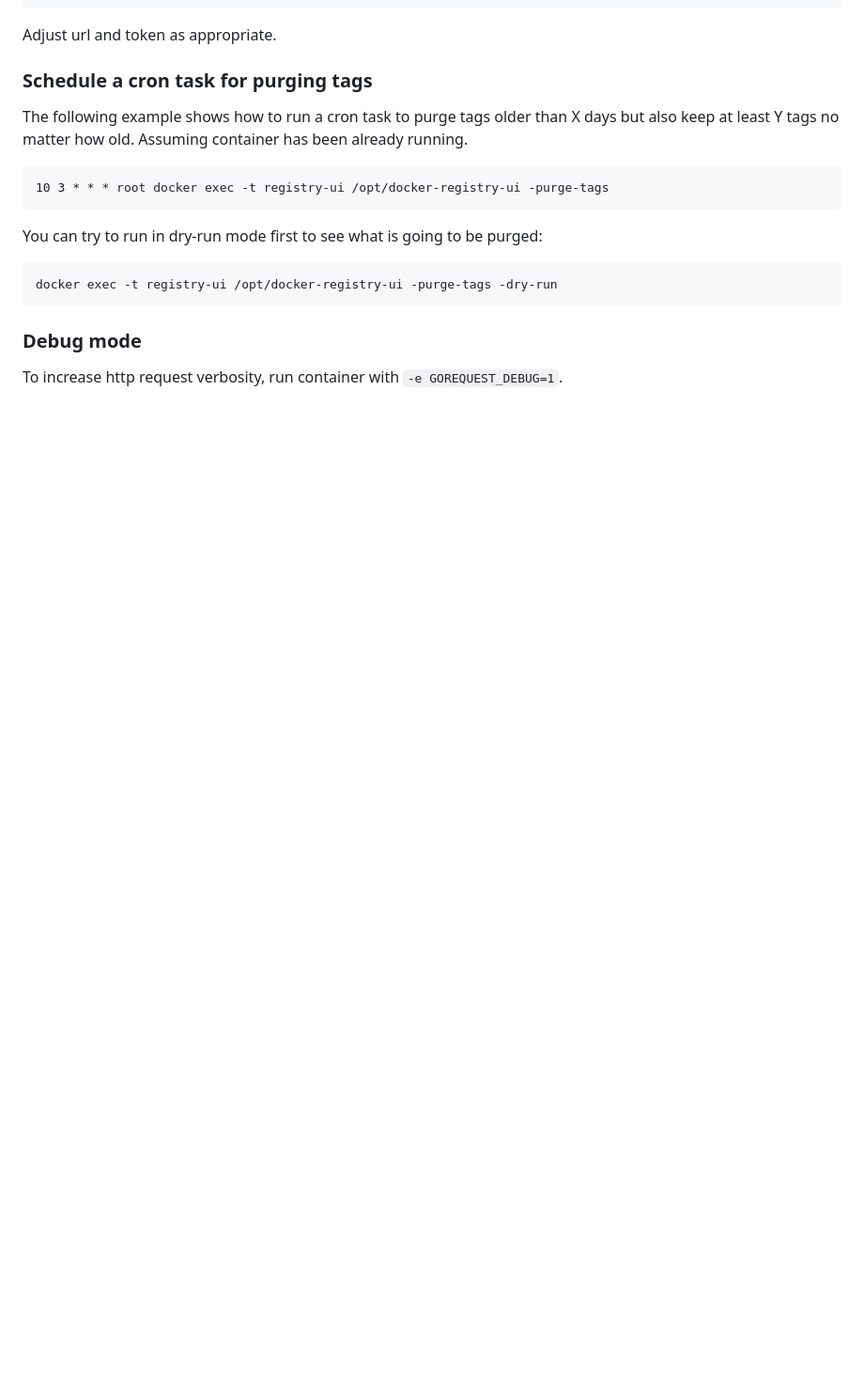
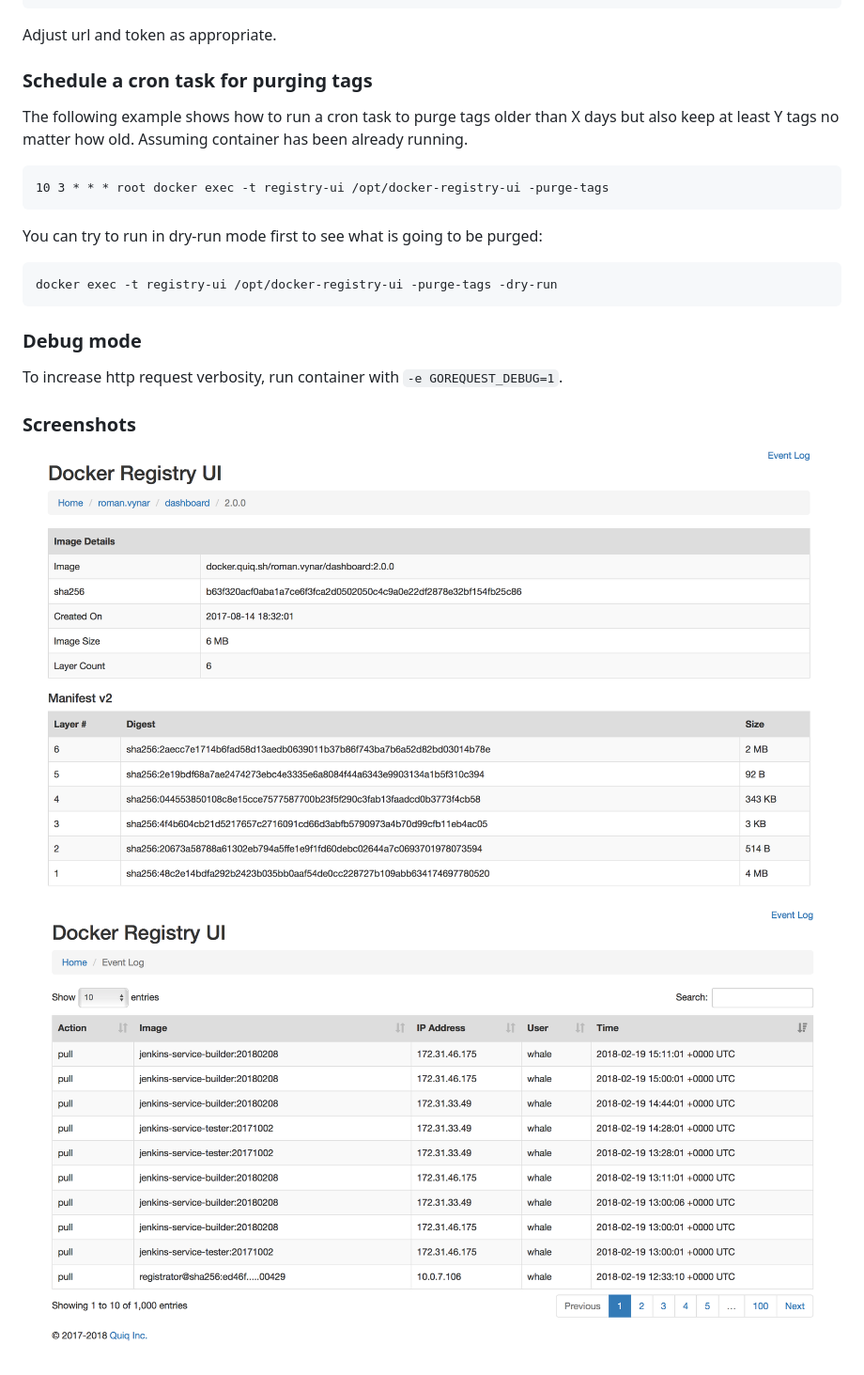
Before and after one commit to Quiq/registry-ui, a Markdown page: README.md, the part around the change. Shown at 94% size. Drawn GitHub-style; pictures changed too: screenshots/1.png (added), screenshots/2.png (added); blank space fills up the shorter version.

Commit message:
Add screenshots.

```diff
--- a/README.md
+++ b/README.md
@@ -63,3 +63,9 @@ You can try to run in dry-run mode first to see what is going to be purged:
 ### Debug mode
 
 To increase http request verbosity, run container with `-e GOREQUEST_DEBUG=1`.
+
+### Screenshots
+
+![image](screenshots/1.png)
+
+![image](screenshots/2.png)
```
